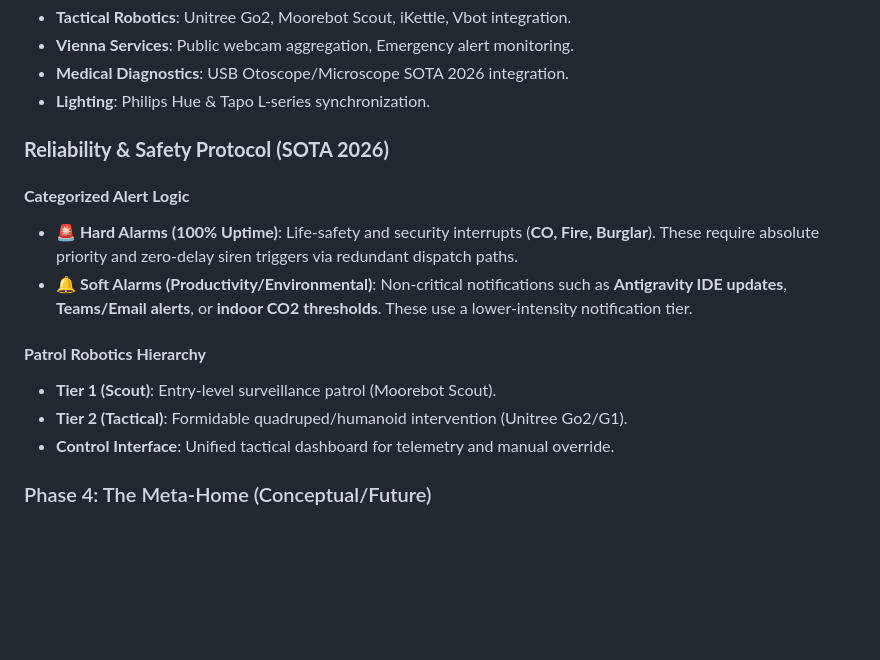
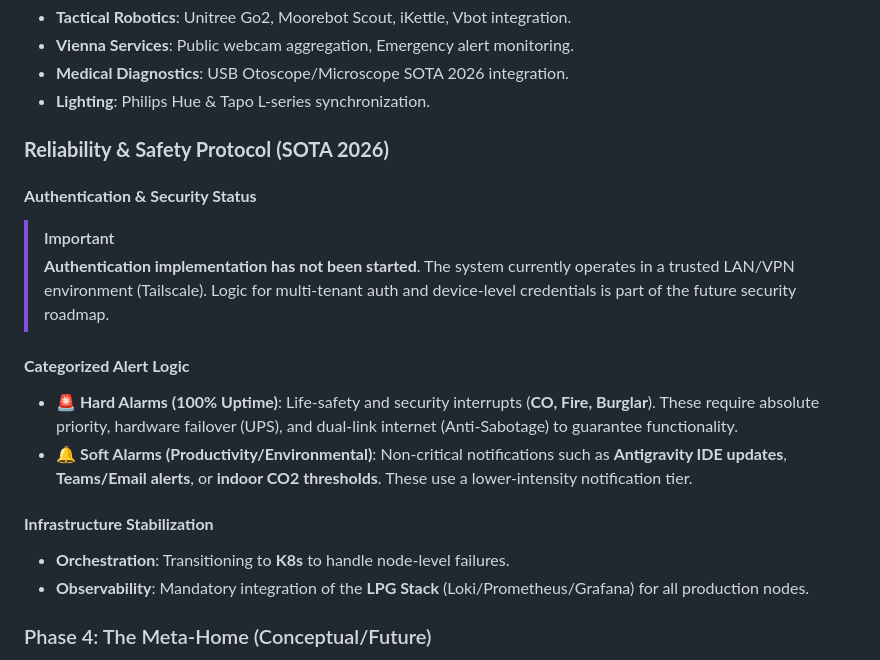
Before and after one commit to sandraschi/tapo-camera-mcp, a Markdown page: docs/PRD.md, the part around the change. GitHub-like rendering; blank space fills up the shorter version.

```diff
--- a/docs/PRD.md
+++ b/docs/PRD.md
@@ -29,14 +29,18 @@ To create the definitive 2026 SOTA home management platform that unifies surveil
 
 ### **Reliability & Safety Protocol (SOTA 2026)**
 
+#### **Authentication & Security Status**
+> [!IMPORTANT]
+> **Authentication implementation has not been started**. The system currently operates in a trusted LAN/VPN environment (Tailscale). Logic for multi-tenant auth and device-level credentials is part of the future security roadmap.
+
 #### **Categorized Alert Logic**
-- **🚨 Hard Alarms (100% Uptime)**: Life-safety and security interrupts (**CO, Fire, Burglar**). These require absolute priority and zero-delay siren triggers via redundant dispatch paths.
+- **🚨 Hard Alarms (100% Uptime)**: Life-safety and security interrupts (**CO, Fire, Burglar**). These require absolute priority, hardware failover (UPS), and dual-link internet (Anti-Sabotage) to guarantee functionality.
 - **🔔 Soft Alarms (Productivity/Environmental)**: Non-critical notifications such as **Antigravity IDE updates**, **Teams/Email alerts**, or **indoor CO2 thresholds**. These use a lower-intensity notification tier.
 
-#### **Patrol Robotics Hierarchy**
-- **Tier 1 (Scout)**: Entry-level surveillance patrol (Moorebot Scout).
-- **Tier 2 (Tactical)**: Formidable quadruped/humanoid intervention (Unitree Go2/G1).
-- **Control Interface**: Unified tactical dashboard for telemetry and manual override.
+#### **Infrastructure Stabilization**
+- **Orchestration**: Transitioning to **K8s** to handle node-level failures.
+- **Observability**: Mandatory integration of the **LPG Stack** (Loki/Prometheus/Grafana) for all production nodes.
+
 
 ### Phase 4: The Meta-Home (Conceptual/Future)
 - **Digital/Physical Bridge**: Unifying Plex media, communication (Teams/Email), and development workflows (IDE projects) into the central dashboard.
```
Also changed, not shown: README.md (+14 -0 lines).
